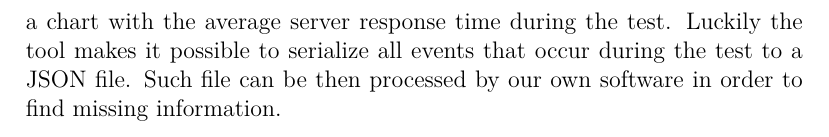
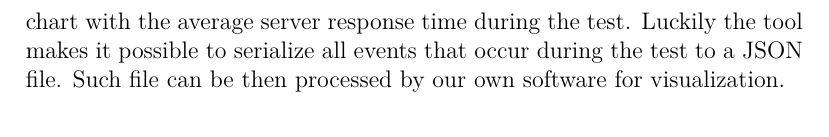
Before and after one commit to topnax/kiv-vss, a LaTeX document (sp/doc/doc.tex): part of page 4 of 15, cut so that both start at the same text. Compiled offline with pdfLaTeX.

Commit message:
Minor text changes

```diff
--- a/sp/doc/doc.tex
+++ b/sp/doc/doc.tex
@@ -185,7 +185,7 @@ Once the test is finished the user is presented with a brief summary containing
 In addition to the tool the team behind it offers a paid online service that allows for running load tests from the cloud with the possibility of creating advanced reports an summaries.
 Even though running the tool locally is sufficient for most of the time and enough stress can be put on the tested server the reports of tests are missing some important information such as a chart with the average server response time during the test.
 Luckily the tool makes it possible to serialize all events that occur during the test to a JSON file.
-Such file can be then processed by our own software in order to find missing information.
+Such file can be then processed by our own software for visualization.
 
 
 \section{Automatization of terminal management}
```
